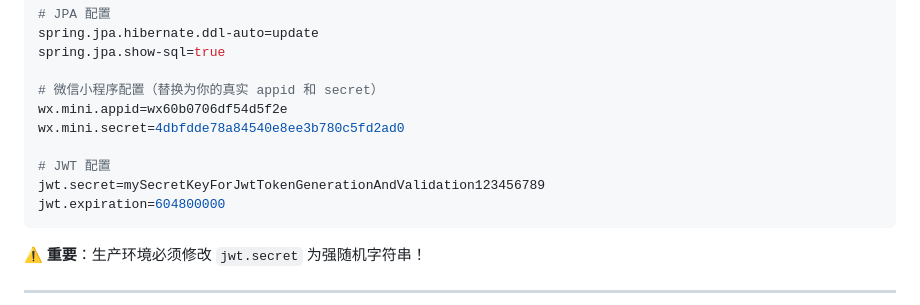
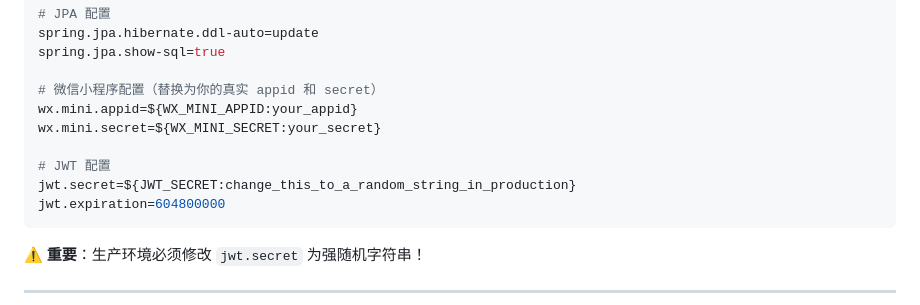
Before and after one commit to zcl666-dev/Restaurant-ordering-system, a Markdown page: QUICK_START.md, the part around the change. Drawn GitHub-style.

Commit message:
fix: remove leaked WeChat App Secret from QUICK_START.md
Replace hardcoded secret with environment variable placeholders.

Co-Authored-By: Claude Opus 4.7 <noreply@anthropic.com>

````diff
--- a/QUICK_START.md
+++ b/QUICK_START.md
@@ -62,11 +62,11 @@ spring.jpa.hibernate.ddl-auto=update
 spring.jpa.show-sql=true
 
 # 微信小程序配置（替换为你的真实 appid 和 secret）
-wx.mini.appid=wx60b0706df54d5f2e
-wx.mini.secret=4dbfdde78a84540e8ee3b780c5fd2ad0
+wx.mini.appid=${WX_MINI_APPID:your_appid}
+wx.mini.secret=${WX_MINI_SECRET:your_secret}
 
 # JWT 配置
-jwt.secret=mySecretKeyForJwtTokenGenerationAndValidation123456789
+jwt.secret=${JWT_SECRET:change_this_to_a_random_string_in_production}
 jwt.expiration=604800000
 ```
 
````
